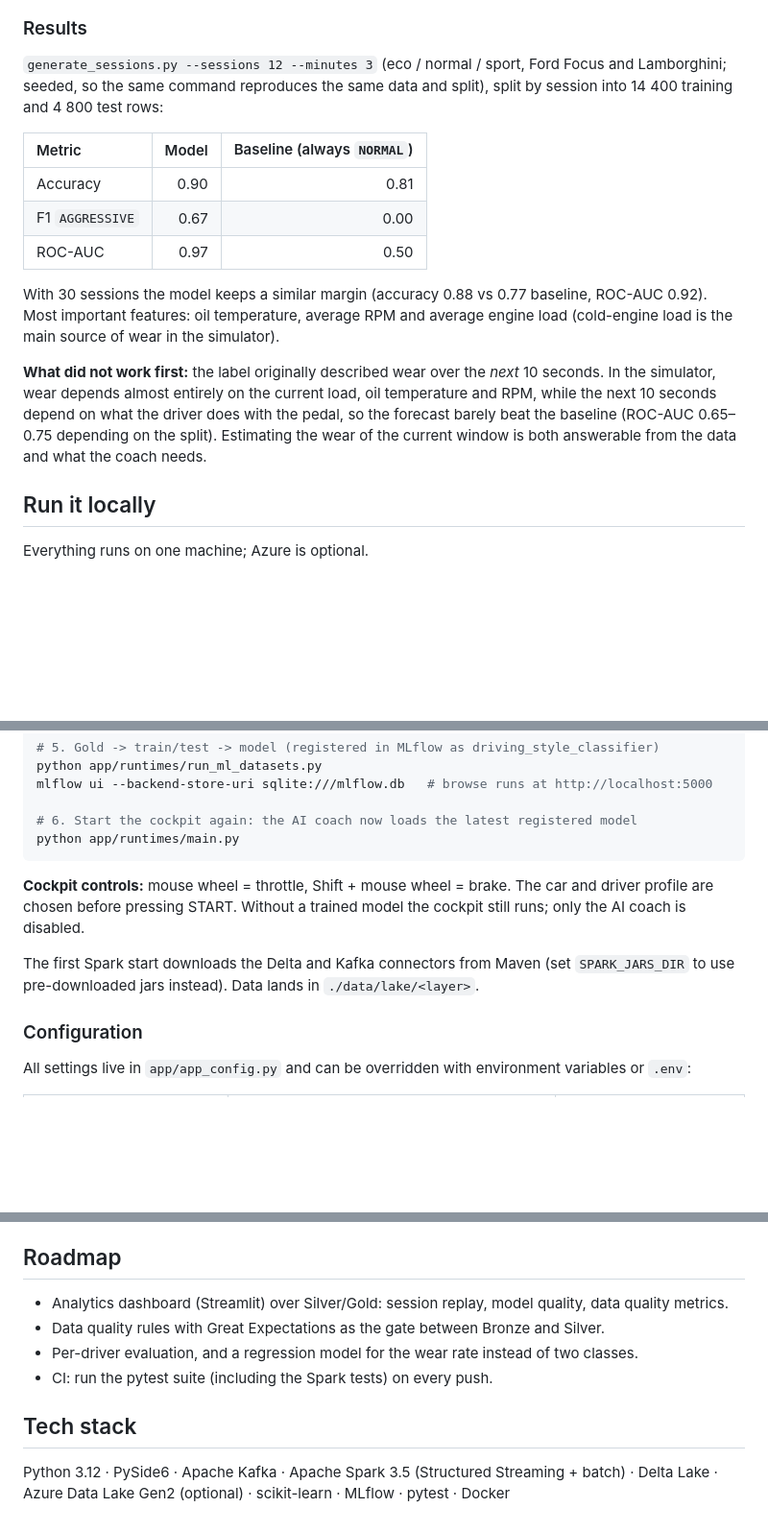
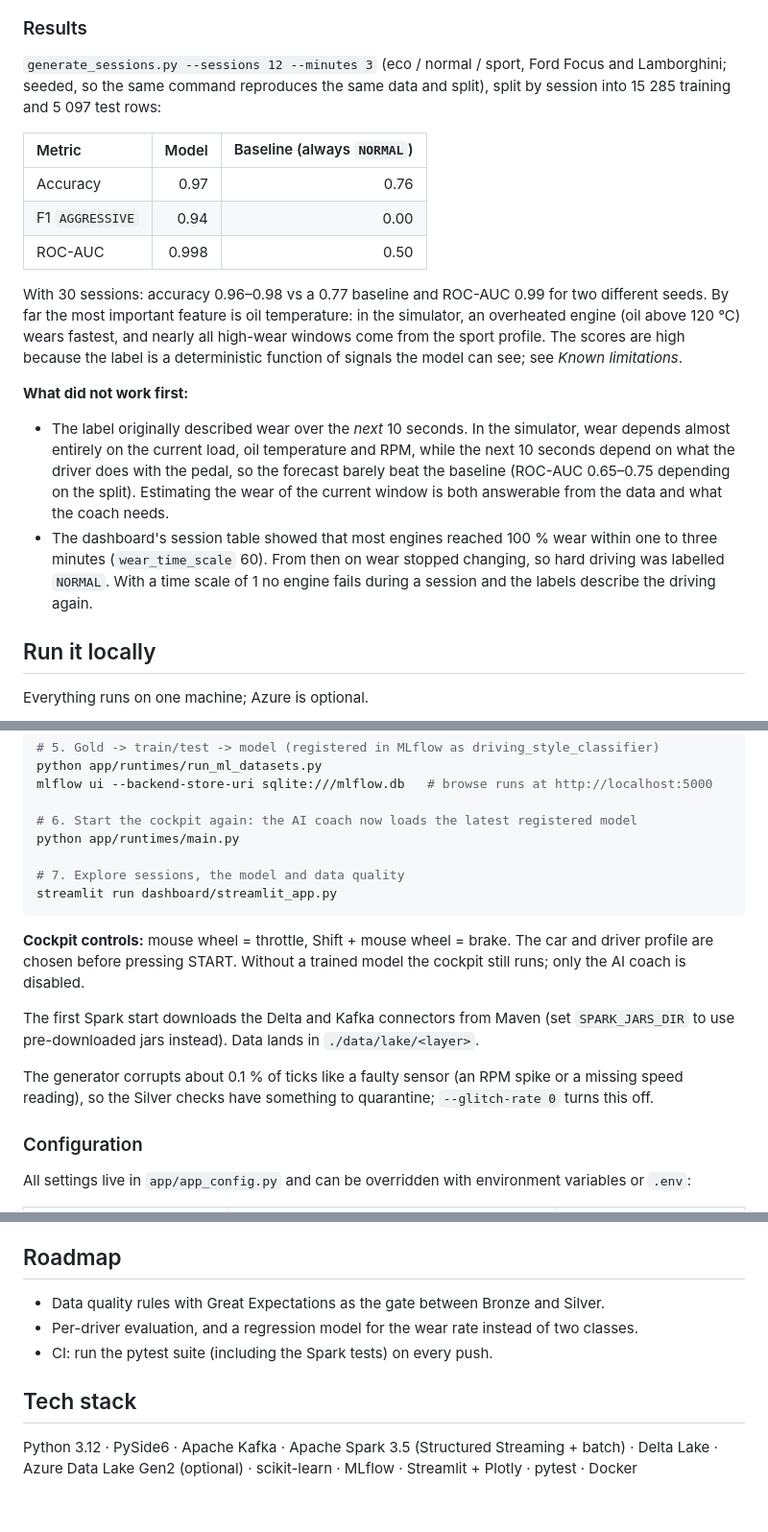
Before and after one commit to LukaszBarbarian/virtual-vehicle-diagnostics, a Markdown page: README.md, 3 parts joined by grey strips. Shown at 96% size. Rendered like a GitHub page; blank space fills up the shorter version.

````diff
--- a/README.md
+++ b/README.md
@@ -64,21 +84,28 @@ current driving is wearing the engine abnormally fast, and the cockpit's AI coac
 ### Results
 
 `generate_sessions.py --sessions 12 --minutes 3` (eco / normal / sport, Ford Focus and Lamborghini; seeded, so the
-same command reproduces the same data and split), split by session into 14 400 training and 4 800 test rows:
+same command reproduces the same data and split), split by session into 15 285 training and 5 097 test rows:
 
 | Metric | Model | Baseline (always `NORMAL`) |
 | :--- | ---: | ---: |
-| Accuracy | 0.90 | 0.81 |
-| F1 `AGGRESSIVE` | 0.67 | 0.00 |
-| ROC-AUC | 0.97 | 0.50 |
+| Accuracy | 0.97 | 0.76 |
+| F1 `AGGRESSIVE` | 0.94 | 0.00 |
+| ROC-AUC | 0.998 | 0.50 |
 
-With 30 sessions the model keeps a similar margin (accuracy 0.88 vs 0.77 baseline, ROC-AUC 0.92).
-Most important features: oil temperature, average RPM and average engine load (cold-engine load is the main source of wear in the simulator).
+With 30 sessions: accuracy 0.96–0.98 vs a 0.77 baseline and ROC-AUC 0.99 for two different seeds.
+By far the most important feature is oil temperature: in the simulator, an overheated engine (oil above 120 °C)
+wears fastest, and nearly all high-wear windows come from the sport profile. The scores are high because the
+label is a deterministic function of signals the model can see; see *Known limitations*.
 
-**What did not work first:** the label originally described wear over the *next* 10 seconds. In the simulator,
-wear depends almost entirely on the current load, oil temperature and RPM, while the next 10 seconds depend on
-what the driver does with the pedal, so the forecast barely beat the baseline (ROC-AUC 0.65–0.75 depending on
-the split). Estimating the wear of the current window is both answerable from the data and what the coach needs.
+**What did not work first:**
+
+- The label originally described wear over the *next* 10 seconds. In the simulator, wear depends almost
+  entirely on the current load, oil temperature and RPM, while the next 10 seconds depend on what the driver
+  does with the pedal, so the forecast barely beat the baseline (ROC-AUC 0.65–0.75 depending on the split).
+  Estimating the wear of the current window is both answerable from the data and what the coach needs.
+- The dashboard's session table showed that most engines reached 100 % wear within one to three minutes
+  (`wear_time_scale` 60). From then on wear stopped changing, so hard driving was labelled `NORMAL`. With a
+  time scale of 1 no engine fails during a session and the labels describe the driving again.
 
 ## Run it locally
 
@@ -111,6 +138,9 @@ mlflow ui --backend-store-uri sqlite:///mlflow.db   # browse runs at http://loca
 
 # 6. Start the cockpit again: the AI coach now loads the latest registered model
 python app/runtimes/main.py
+
+# 7. Explore sessions, the model and data quality
+streamlit run dashboard/streamlit_app.py
 ```
 
 **Cockpit controls:** mouse wheel = throttle, Shift + mouse wheel = brake. The car and driver profile are chosen
@@ -118,6 +148,9 @@ before pressing START. Without a trained model the cockpit still runs; only the
 
 The first Spark start downloads the Delta and Kafka connectors from Maven
 (set `SPARK_JARS_DIR` to use pre-downloaded jars instead). Data lands in `./data/lake/<layer>`.
+
+The generator corrupts about 0.1 % of ticks like a faulty sensor (an RPM spike or a missing speed reading),
+so the Silver checks have something to quarantine; `--glitch-rate 0` turns this off.
 
 ### Configuration
 
@@ -176,7 +211,6 @@ tests/          pytest suite
 
 ## Roadmap
 
-- Analytics dashboard (Streamlit) over Silver/Gold: session replay, model quality, data quality metrics.
 - Data quality rules with Great Expectations as the gate between Bronze and Silver.
 - Per-driver evaluation, and a regression model for the wear rate instead of two classes.
 - CI: run the pytest suite (including the Spark tests) on every push.
@@ -184,4 +218,4 @@ tests/          pytest suite
 ## Tech stack
 
 Python 3.12 · PySide6 · Apache Kafka · Apache Spark 3.5 (Structured Streaming + batch) · Delta Lake ·
-Azure Data Lake Gen2 (optional) · scikit-learn · MLflow · pytest · Docker
+Azure Data Lake Gen2 (optional) · scikit-learn · MLflow · Streamlit + Plotly · pytest · Docker
````
Also changed, not shown: other parts of README.md (+23 -1 lines), docs/img/dashboard_model.png (added), docs/img/dashboard_overview.png (added), docs/img/dashboard_quality.png (added), docs/img/dashboard_replay.png (added), 13 other files.
